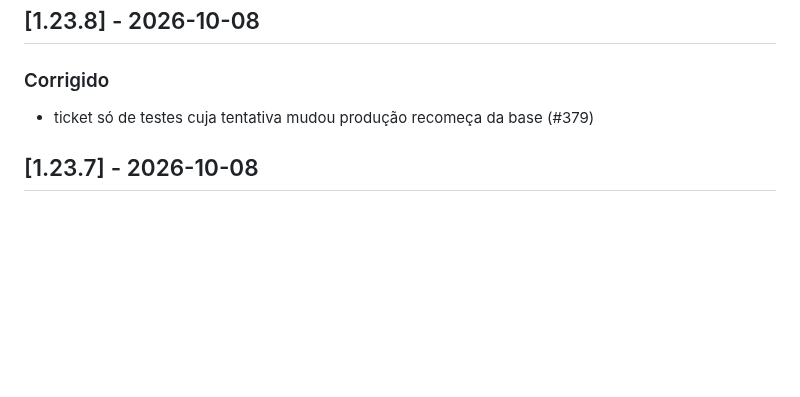
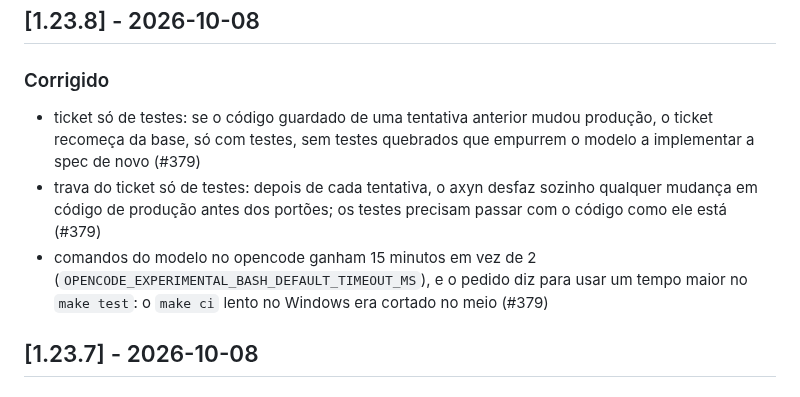
Before and after one commit to fabiodrneles/sdd-kit, a Markdown page: CHANGELOG.md, the part around the change. Drawn GitHub-style; blank space fills up the shorter version.

Commit message:
docs: detail the 1.23.8 changelog
Co-Authored-By: Claude Opus 5.5 <noreply@anthropic.com>
Claude-Session: https://claude.ai/code/session_011eaEPXdppYFfUMud5NyHN5

```diff
--- a/CHANGELOG.md
+++ b/CHANGELOG.md
@@ -8,7 +8,9 @@ Todas as mudanças relevantes deste projeto. Formato [Keep a Changelog](https://
 
 ### Corrigido
 
-- ticket só de testes cuja tentativa mudou produção recomeça da base (#379)
+- ticket só de testes: se o código guardado de uma tentativa anterior mudou produção, o ticket recomeça da base, só com testes, sem testes quebrados que empurrem o modelo a implementar a spec de novo (#379)
+- trava do ticket só de testes: depois de cada tentativa, o axyn desfaz sozinho qualquer mudança em código de produção antes dos portões; os testes precisam passar com o código como ele está (#379)
+- comandos do modelo no opencode ganham 15 minutos em vez de 2 (`OPENCODE_EXPERIMENTAL_BASH_DEFAULT_TIMEOUT_MS`), e o pedido diz para usar um tempo maior no `make test`: o `make ci` lento no Windows era cortado no meio (#379)
 
 ## [1.23.7] - 2026-10-08
 
```
